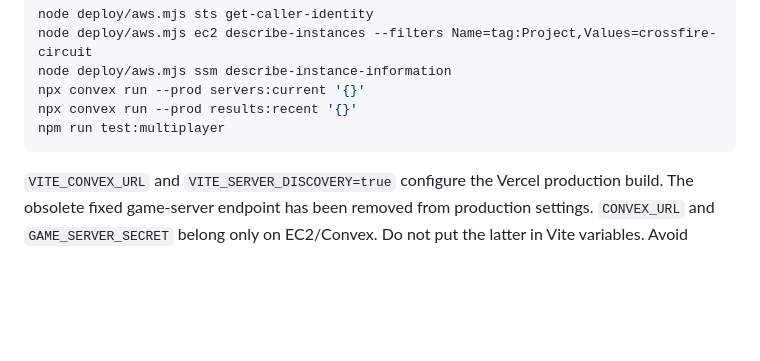
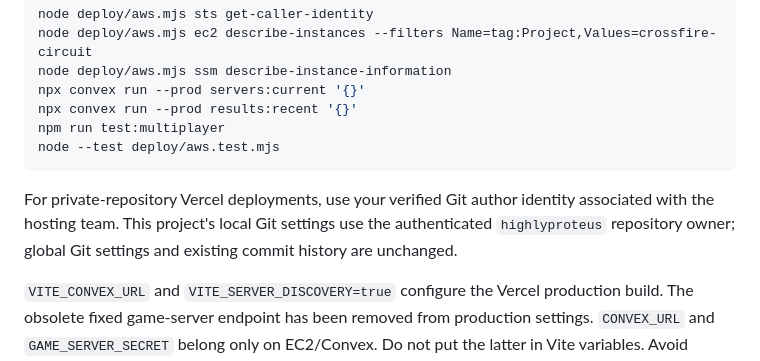
Before and after one commit to highlyproteus/crossfire-circuit, a Markdown page: README.md, the part around the change. Drawn GitHub-style; blank space fills up the shorter version.

Commit message:
Document ownership checks and use the verified Proteus deployment identity

````diff
--- a/README.md
+++ b/README.md
@@ -114,7 +114,10 @@ node deploy/aws.mjs ssm describe-instance-information
 npx convex run --prod servers:current '{}'
 npx convex run --prod results:recent '{}'
 npm run test:multiplayer
+node --test deploy/aws.test.mjs
 ```
+
+For private-repository Vercel deployments, use your verified Git author identity associated with the hosting team. This project's local Git settings use the authenticated `highlyproteus` repository owner; global Git settings and existing commit history are unchanged.
 
 `VITE_CONVEX_URL` and `VITE_SERVER_DISCOVERY=true` configure the Vercel production build. The obsolete fixed game-server endpoint has been removed from production settings. `CONVEX_URL` and `GAME_SERVER_SECRET` belong only on EC2/Convex. Do not put the latter in Vite variables. Avoid restarting the game service during an active match; in-memory lobbies do not survive server restarts.
 
````
